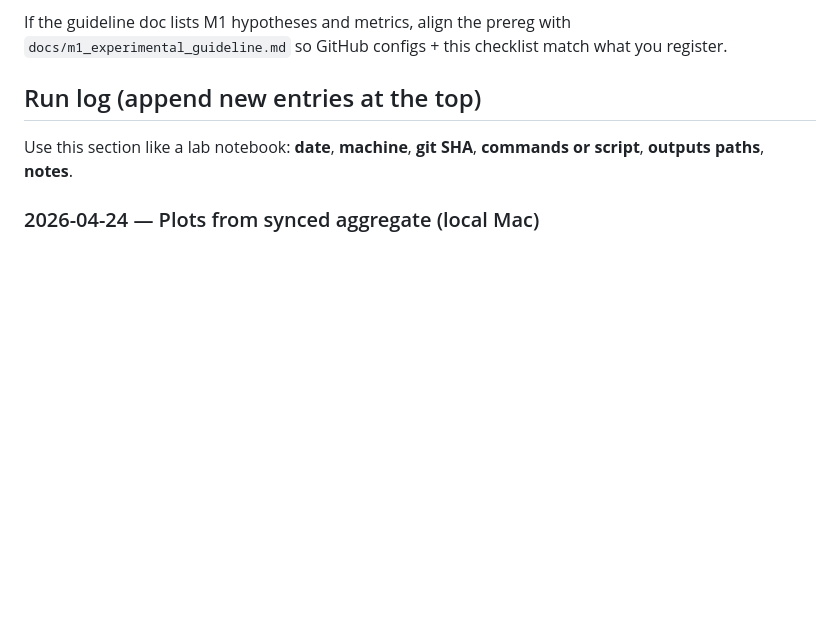
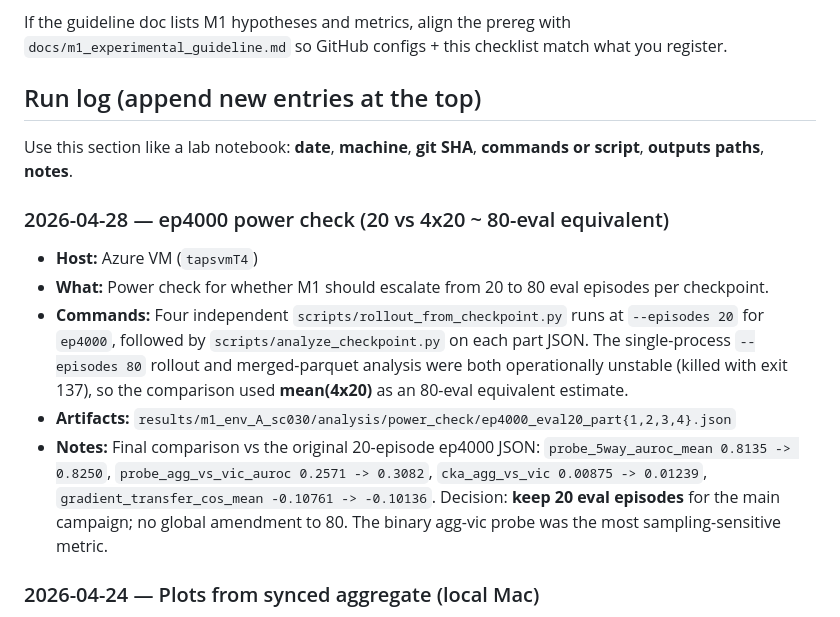
Before and after one commit to tapasiitk/situated-agency-alignment, a Markdown page: docs/m1_reproducibility.md, the part around the change. GitHub-like rendering; blank space fills up the shorter version.

```diff
--- a/docs/m1_reproducibility.md
+++ b/docs/m1_reproducibility.md
@@ -150,6 +150,13 @@ Template:
 - **Notes:** (wandb project, disk/scratch fixes, failures, etc.)
 -->
 
+### 2026-04-28 — ep4000 power check (20 vs 4x20 ~ 80-eval equivalent)
+- **Host:** Azure VM (`tapsvmT4`)
+- **What:** Power check for whether M1 should escalate from 20 to 80 eval episodes per checkpoint.
+- **Commands:** Four independent `scripts/rollout_from_checkpoint.py` runs at `--episodes 20` for `ep4000`, followed by `scripts/analyze_checkpoint.py` on each part JSON. The single-process `--episodes 80` rollout and merged-parquet analysis were both operationally unstable (killed with exit 137), so the comparison used **mean(4x20)** as an 80-eval equivalent estimate.
+- **Artifacts:** `results/m1_env_A_sc030/analysis/power_check/ep4000_eval20_part{1,2,3,4}.json`
+- **Notes:** Final comparison vs the original 20-episode ep4000 JSON: `probe_5way_auroc_mean 0.8135 -> 0.8250`, `probe_agg_vs_vic_auroc 0.2571 -> 0.3082`, `cka_agg_vs_vic 0.00875 -> 0.01239`, `gradient_transfer_cos_mean -0.10761 -> -0.10136`. Decision: **keep 20 eval episodes** for the main campaign; no global amendment to 80. The binary agg-vic probe was the most sampling-sensitive metric.
+
 ### 2026-04-24 — Plots from synced aggregate (local Mac)
 - **Host:** Mac (repo: `situated-agency-alignment`)
 - **What:** Regenerated figure PNGs from VM-produced aggregate CSV.
```
Also changed, not shown: docs/m1_experimental_guideline.md (+13 -2 lines), docs/m1_preregistration_osf.md (+12 -1 lines).
